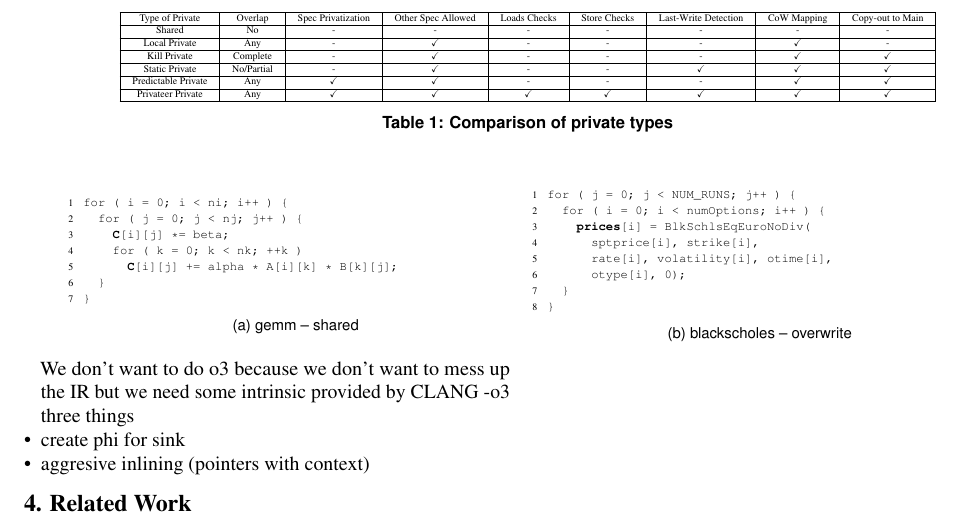
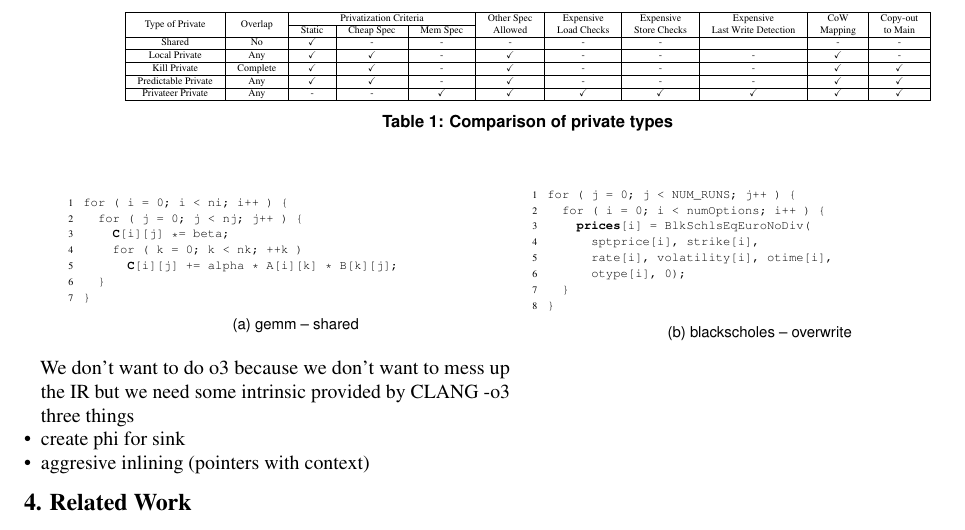
Before and after one commit to PrincetonUniversity/cpf, a LaTeX document (doc/paper.tex, which reads doc/motivation.tex, doc/private_types.tex): part of page 2 of 3, cut so that both start at the same text. Compiled offline with pdfLaTeX.

Commit message:
Updated private types table

```diff
--- a/doc/motivation.tex
+++ b/doc/motivation.tex
@@ -1,13 +1,7 @@
 \section{Motivation}
 \label{sec:motivation}
 
-\begin{table*}[h]
-  \input{private_types}
-  \caption{
-    Comparison of private types
-  }
-  \label{tab:priv_types}
-\end{table*}
+\input{private_types}
 
 \lstset{basicstyle=\ttfamily, numbers=left, numberstyle=\tiny,
   stepnumber=1, numbersep=5pt}
--- a/doc/paper.tex
+++ b/doc/paper.tex
@@ -10,6 +10,7 @@
  \usepackage{graphicx}
  \usepackage{outlines}
  \usepackage{enumitem}
+ \usepackage{multirow}
 
  \setenumerate[1]{label=\Roman*.}
  \setenumerate[2]{label=\Alph*.}
--- a/doc/private_types.tex
+++ b/doc/private_types.tex
@@ -1,38 +1,64 @@
+\begin{table*}[h]
 \centering
 \tiny
-\begin{tabular}{|c|c|c|c|c|c|c|c|c|}
-  \hline
-  Type of Private &
-  Overlap         &
-  Spec Privatization &
-  Other Spec Allowed    &
-  Loads Checks  &
-  Store Checks    &
-  Last-Write Detection &
-  CoW Mapping &
-  Copy-out to Main \\
+\begin{tabular}{|c|c|c|c|c|c|c|c|c|c|c|}
+\hline
+\multirow{2}{*}{Type of Private} & \multirow{2}{*}{Overlap} &
+\multicolumn{3}{c|}{Privatization Criteria} &
+\multirow{2}{*}{\begin{tabular}[c]{@{}c@{}}Other Spec \\ Allowed\end{tabular}}
+& \multirow{2}{*}{\begin{tabular}[c]{@{}c@{}}Expensive \\ Load
+Checks\end{tabular}} & \multirow{2}{*}{\begin{tabular}[c]{@{}c@{}}Expensive\\
+Store Checks \end{tabular}} &
+\multirow{2}{*}{\begin{tabular}[c]{@{}c@{}}Expensive\\ Last Write
+Detection\end{tabular}} & \multirow{2}{*}{\begin{tabular}[c]{@{}c@{}}CoW\\
+Mapping\end{tabular}} & \multirow{2}{*}{\begin{tabular}[c]{@{}c@{}}Copy-out\\
+to Main\end{tabular}} \\ \cline{3-5}
+ &  & Static & Cheap Spec & Mem Spec &  &  &  &  &  &  \\ \hline
+Shared & No & $\checkmark$ & - & - & - & - & - &  & - & - \\ \hline
+Local Private & Any & $\checkmark$ & $\checkmark$ & - & $\checkmark$ & - & - & - & $\checkmark$ & - \\ \hline
+Kill Private & Complete & $\checkmark$ & $\checkmark$ & - & $\checkmark$ & - & - & - & $\checkmark$ & $\checkmark$ \\ \hline
+Predictable Private & Any & $\checkmark$ & $\checkmark$ & - & $\checkmark$ & - & - & - & $\checkmark$ & $\checkmark$ \\ \hline
+Privateer Private & Any & - & - & $\checkmark$ & $\checkmark$ & $\checkmark$ & $\checkmark$ & $\checkmark$ & $\checkmark$ & $\checkmark$ \\ \hline
+\end{tabular}
+\caption{
+    Comparison of private types
+ }
+\label{tab:priv_types}
+\end{table*}
 
-%%%%%%%%%%%%%%%%%%% Shared %%%%%%%%%%%%%%%%%%%%%%%%%%
- \hline
- Shared & No & - & - & - & - & - & - & - \\
- \hline
-%%%%%%%%%%%%%%%%%%% Local %%%%%%%%%%%%%%%%%%%%%%%%%%
- Local Private & Any & - & $\checkmark$ & - & - & - & $\checkmark$ & - \\
- \hline
-%%%%%%%%%%%%%%%%%%% Overwrite %%%%%%%%%%%%%%%%%%%%%%%%%%
- Kill Private & Complete & - & $\checkmark$ & - & - & - & $\checkmark$ &
-$\checkmark$ \\
- \hline
-%%%%%%%%%%%%%%%%%%% Conservative Private %%%%%%%%%%%%%%%%%%%%%%%%%%
- Static Private & No/Partial & - & $\checkmark$ & - & - &
- $\checkmark$ & $\checkmark$ & $\checkmark$ \\
- \hline
-%%%%%%%%%%%%%%%%%%% Loop-invariant Value Pred %%%%%%%%%%%%%%%%%%%%%%%%%%
- Predictable Private & Any & $\checkmark$ & $\checkmark$ & - & - & - & $\checkmark$ &
-$\checkmark$ \\
- \hline
-%%%%%%%%%%%%%%%%%%% Specpriv Private %%%%%%%%%%%%%%%%%%%%%%%%%%
- Privateer Private & Any & $\checkmark$ & $\checkmark$ & $\checkmark$ & $\checkmark$ &
- $\checkmark$ & $\checkmark$ & $\checkmark$ \\
- \hline
-\end{tabular}
+%\begin{tabular}{|c|c|c|c|c|c|c|c|c|}
+%  \hline
+%  Type of Private &
+%  Overlap         &
+%  Spec Privatization &
+%  Other Spec Allowed    &
+%  Loads Checks  &
+%  Store Checks    &
+%  Last-Write Detection &
+%  CoW Mapping &
+%  Copy-out to Main \\
+%
+%%%%%%%%%%%%%%%%%%%% Shared %%%%%%%%%%%%%%%%%%%%%%%%%%
+% \hline
+% Shared & No & - & - & - & - & - & - & - \\
+% \hline
+%%%%%%%%%%%%%%%%%%%% Local %%%%%%%%%%%%%%%%%%%%%%%%%%
+% Local Private & Any & - & $\checkmark$ & - & - & - & $\checkmark$ & - \\
+% \hline
+%%%%%%%%%%%%%%%%%%%% Overwrite %%%%%%%%%%%%%%%%%%%%%%%%%%
+% Kill Private & Complete & - & $\checkmark$ & - & - & - & $\checkmark$ &
+%$\checkmark$ \\
+% \hline
+%%%%%%%%%%%%%%%%%%%% Conservative Private %%%%%%%%%%%%%%%%%%%%%%%%%%
+% Static Private & No/Partial & - & $\checkmark$ & - & - &
+% $\checkmark$ & $\checkmark$ & $\checkmark$ \\
+% \hline
+%%%%%%%%%%%%%%%%%%%% Loop-invariant Value Pred %%%%%%%%%%%%%%%%%%%%%%%%%%
+% Predictable Private & Any & $\checkmark$ & $\checkmark$ & - & - & - & $\checkmark$ &
+%$\checkmark$ \\
+% \hline
+%%%%%%%%%%%%%%%%%%%% Specpriv Private %%%%%%%%%%%%%%%%%%%%%%%%%%
+% Privateer Private & Any & $\checkmark$ & $\checkmark$ & $\checkmark$ & $\checkmark$ &
+% $\checkmark$ & $\checkmark$ & $\checkmark$ \\
+% \hline
+%\end{tabular}
```
